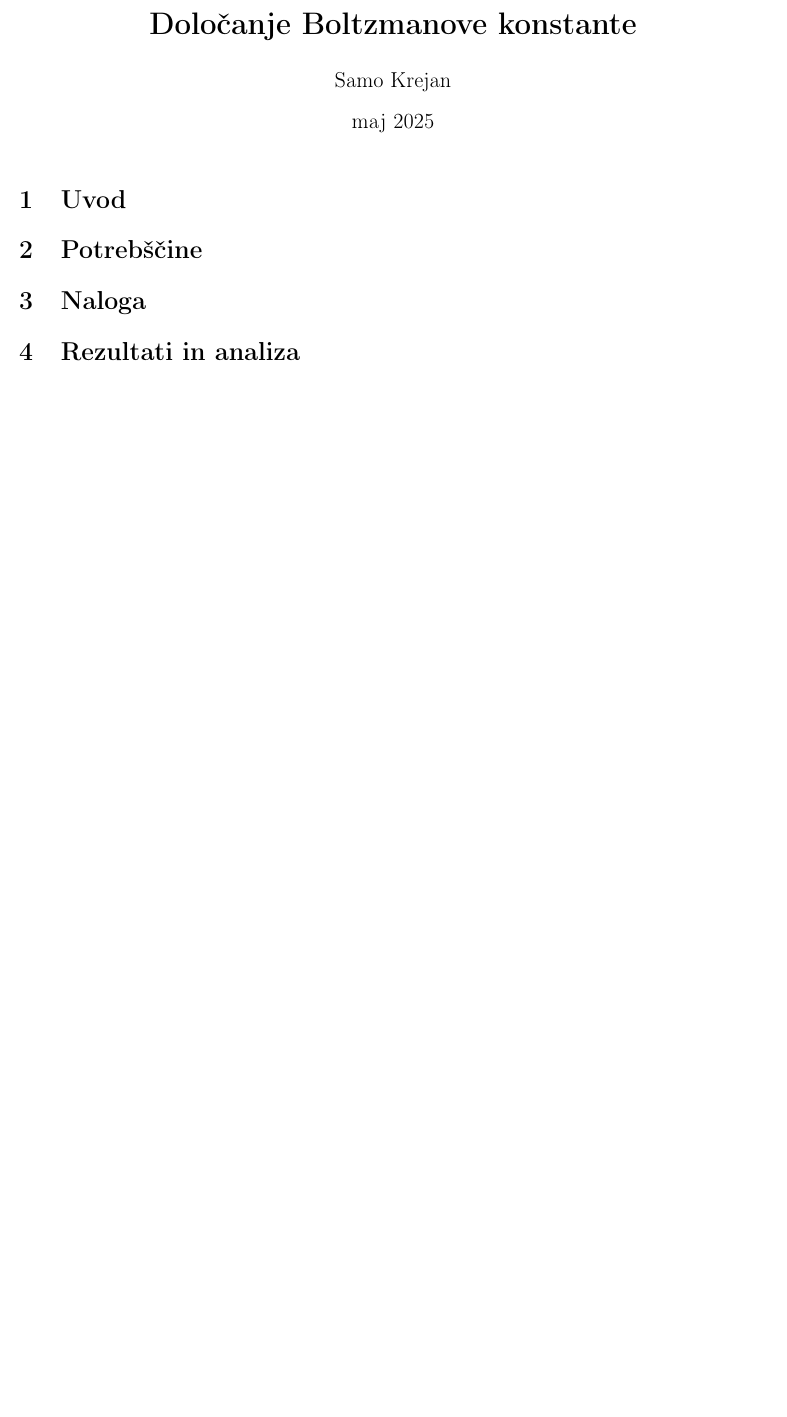
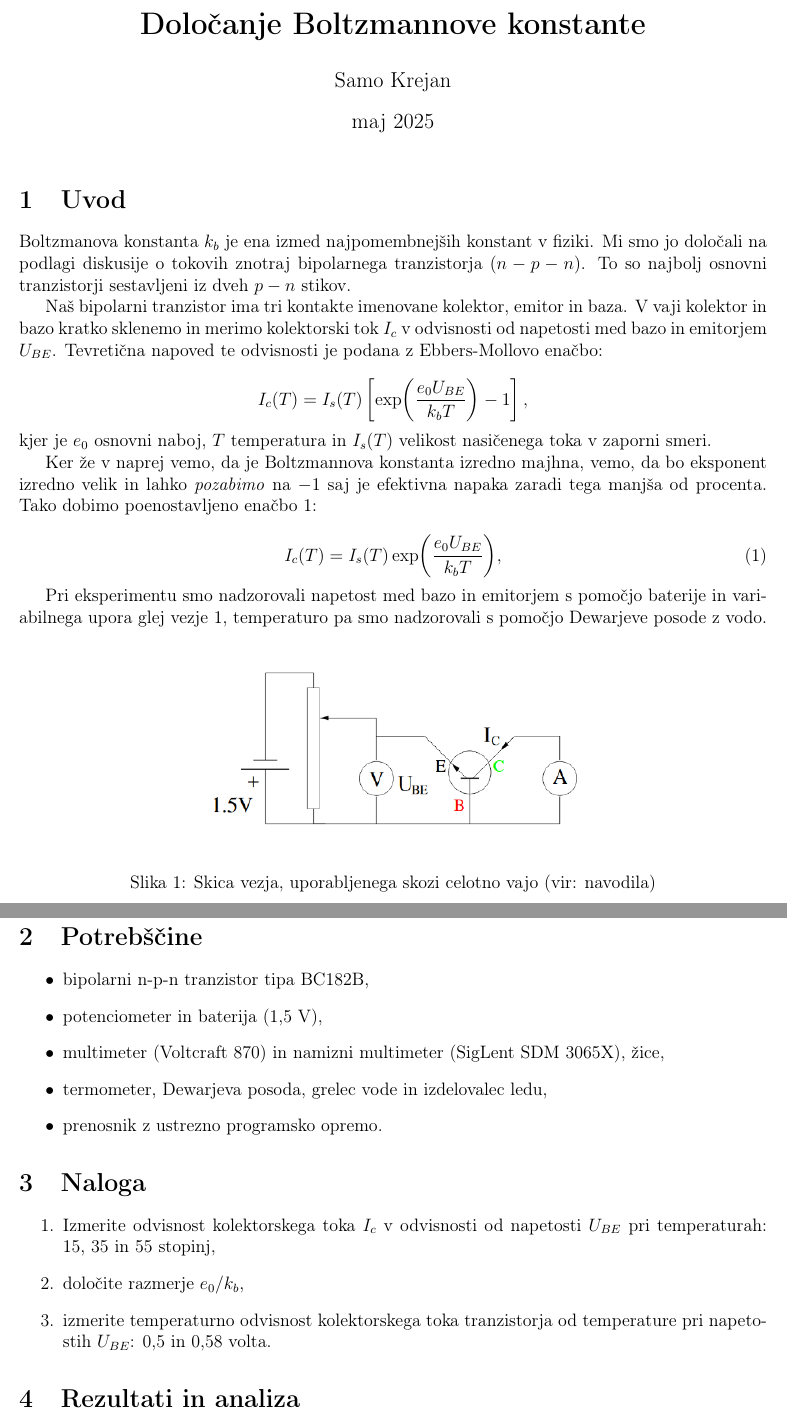
Before and after one commit to hyhmir/praktikum4, a LaTeX document (Boltz/porocilo/porocilo.tex): part of the page before the commit and two parts of pages 1 and 2 of 2 after it, the two joined at a grey line, cut so that both start at the same text, the shorter picture padded with empty space. Compiled offline with pdfLaTeX.

Commit message:
poročilo ready na obdelavo

```diff
--- a/Boltz/porocilo/porocilo.tex
+++ b/Boltz/porocilo/porocilo.tex
@@ -14,7 +14,7 @@
 \usepackage{geometry}
 \geometry{left=2cm,right=2cm,top=2cm,bottom=2cm}
 
-\title{\textbf{Določanje Boltzmanove konstante}}
+\title{\textbf{Določanje Boltzmannove konstante}}
 \author{Samo Krejan}
 \date{maj 2025}
 
@@ -23,11 +23,50 @@
 
 \section{Uvod}
 
+Boltzmanova konstanta $k_b$ je ena izmed najpomembnejših konstant v fiziki. Mi smo jo določali na podlagi diskusije o tokovih znotraj bipolarnega tranzistorja $(n-p-n)$. To so najbolj osnovni tranzistorji sestavljeni iz dveh $p-n$ stikov.
+
+Naš bipolarni tranzistor ima tri kontakte imenovane kolektor, emitor in baza. V vaji kolektor in bazo kratko sklenemo in merimo kolektorski tok $I_c$ v odvisnosti od napetosti med bazo in emitorjem $U_{BE}$. Tevretična napoved te odvisnosti je podana z Ebbers-Mollovo enačbo:
+
+\begin{equation*}
+    I_c(T) = I_s(T)\left[\exp(\frac{e_0U_{BE}}{k_bT}) - 1\right],
+\end{equation*}
+kjer je $e_0$ osnovni naboj, $T$ temperatura in $I_s(T)$ velikost nasičenega toka v zaporni smeri.
+
+Ker že v naprej vemo, da je Boltzmannova konstanta izredno majhna, vemo, da bo eksponent izredno velik in lahko \textit{pozabimo} na $-1$ saj je efektivna napaka zaradi tega manjša od procenta. Tako dobimo poenostavljeno enačbo \ref{ebermol}:
+
+\begin{equation}
+    I_c(T) = I_s(T)\exp(\frac{e_0U_{BE}}{k_bT}),
+    \label{ebermol}
+\end{equation}
+
+Pri eksperimentu smo nadzorovali napetost med bazo in emitorjem s pomočjo baterije in variabilnega upora glej vezje \ref{vezje}, temperaturo pa smo nadzorovali s pomočjo Dewarjeve posode z vodo.
+
+\begin{figure}[ht]
+\begin{center}
+    \includegraphics[width=10cm]{vezje.png}
+    \caption{Skica vezja, uporabljenega skozi celotno vajo (vir: navodila)}
+    \label{vezje}
+\end{center}
+\end{figure}
+
 
 \section{Potrebščine}
 
+\begin{itemize}
+    \item bipolarni n-p-n tranzistor tipa BC182B,
+    \item potenciometer in baterija (1,5 V),
+    \item multimeter (Voltcraft 870) in namizni multimeter (SigLent SDM 3065X), žice,
+    \item termometer, Dewarjeva posoda, grelec vode in izdelovalec ledu,
+    \item prenosnik z ustrezno programsko opremo.
+\end{itemize}
 
 \section{Naloga}
+
+\begin{enumerate}
+    \item Izmerite odvisnost kolektorskega toka $I_c$ v odvisnosti od napetosti $U_{BE}$ pri temperaturah: 15, 35 in 55 stopinj,
+    \item določite razmerje $e_0/k_b$,
+    \item izmerite temperaturno odvisnost kolektorskega toka tranzistorja od temperature pri napetostih $U_{BE}$: 0,5 in 0,58 volta.
+\end{enumerate}
 
 
 \section{Rezultati in analiza}
```
Also changed, not shown: Boltz/porocilo/porocilo.pdf (added), Boltz/porocilo/vezje.png (added).
